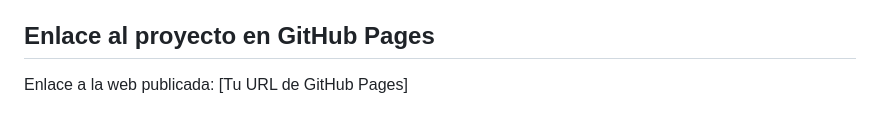
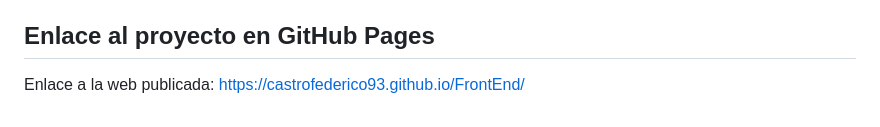
Before and after one commit to castrofederico93/FrontEnd, a Markdown page: README.md, the part around one of its changes. Rendered like a GitHub page.

```diff
--- a/README.md
+++ b/README.md
@@ -70,4 +70,4 @@ implementación.
 
 ## Enlace al proyecto en GitHub Pages
 
-Enlace a la web publicada: [Tu URL de GitHub Pages]
+Enlace a la web publicada: https://castrofederico93.github.io/FrontEnd/
```
Also changed, not shown: other parts of README.md (+2 -2 lines).
